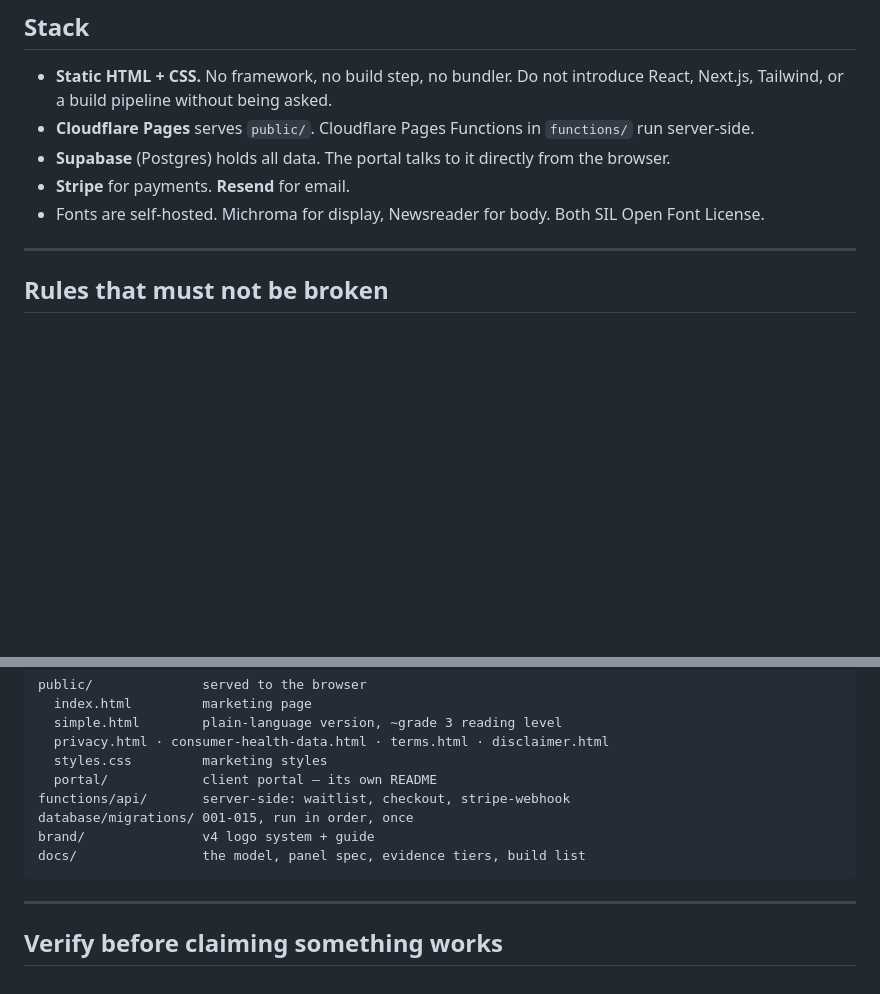
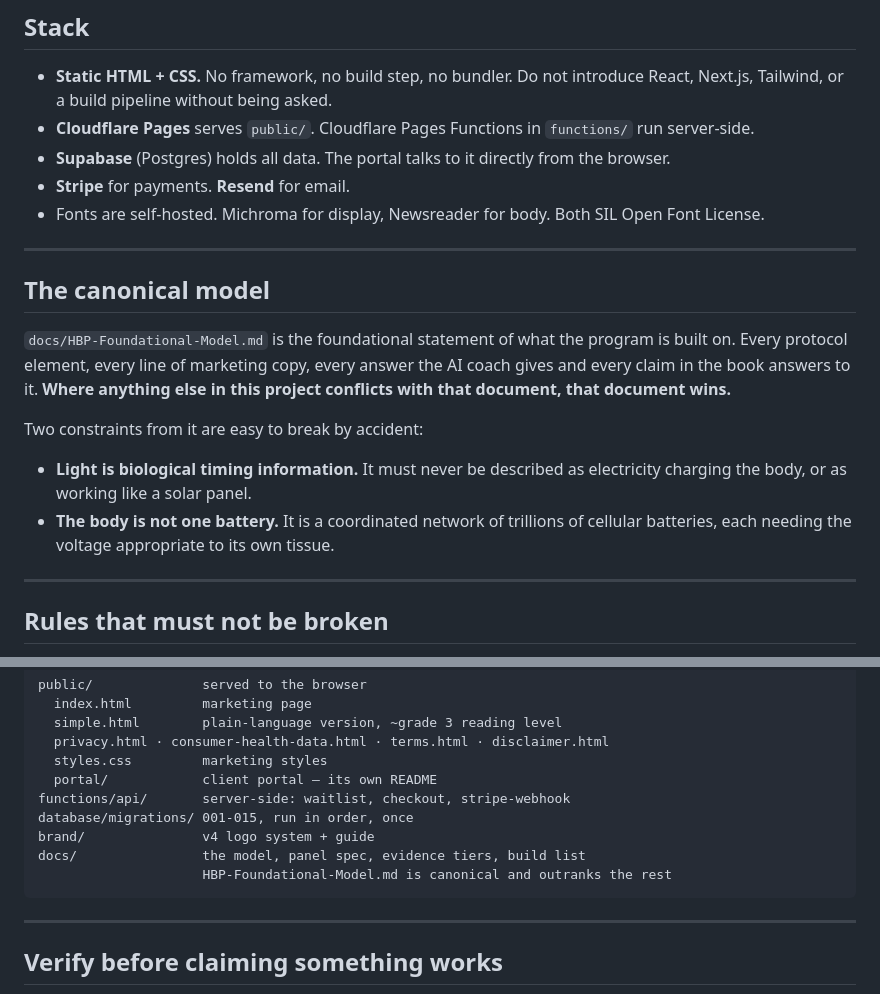
Before and after one commit to HumanBatteryProject/human-battery-project, a Markdown page: CLAUDE.md, 2 parts joined by grey strips. GitHub-like rendering; blank space fills up the shorter version.

````diff
--- a/CLAUDE.md
+++ b/CLAUDE.md
@@ -21,6 +21,22 @@ Cohorts are 30 people, one shared start date, $1,000. A new cohort every 90 days
 - **Supabase** (Postgres) holds all data. The portal talks to it directly from the browser.
 - **Stripe** for payments. **Resend** for email.
 - Fonts are self-hosted. Michroma for display, Newsreader for body. Both SIL Open Font License.
+
+---
+
+## The canonical model
+
+`docs/HBP-Foundational-Model.md` is the foundational statement of what the program
+is built on. Every protocol element, every line of marketing copy, every answer the
+AI coach gives and every claim in the book answers to it. **Where anything else in
+this project conflicts with that document, that document wins.**
+
+Two constraints from it are easy to break by accident:
+
+- **Light is biological timing information.** It must never be described as
+  electricity charging the body, or as working like a solar panel.
+- **The body is not one battery.** It is a coordinated network of trillions of
+  cellular batteries, each needing the voltage appropriate to its own tissue.
 
 ---
 
@@ -76,6 +92,7 @@ functions/api/       server-side: waitlist, checkout, stripe-webhook
 database/migrations/ 001-015, run in order, once
 brand/               v4 logo system + guide
 docs/                the model, panel spec, evidence tiers, build list
+                     HBP-Foundational-Model.md is canonical and outranks the rest
 ```
 
 ---
````
Also changed, not shown: docs/HBP-Foundational-Model.md (added, +114 -0 lines).
